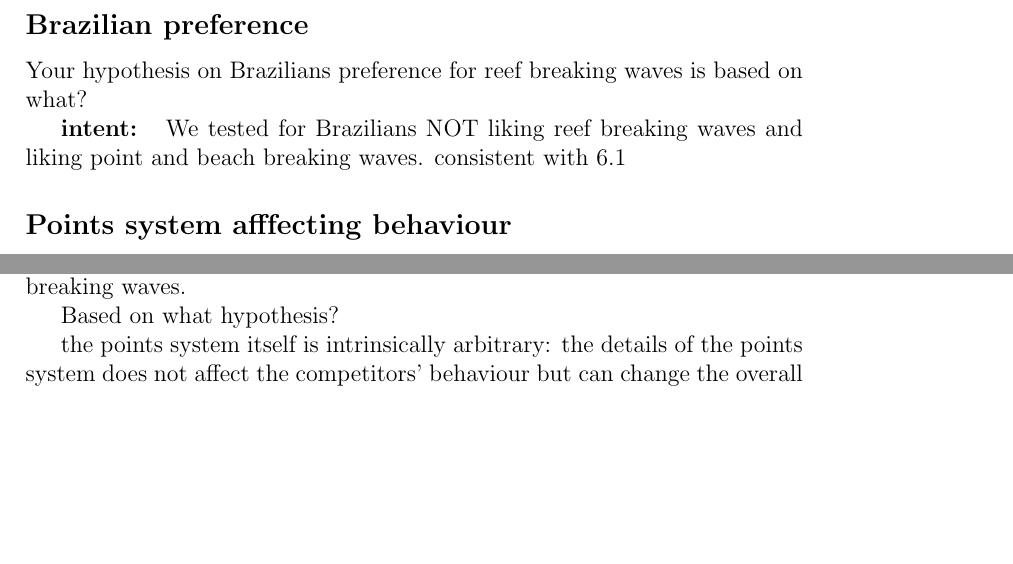
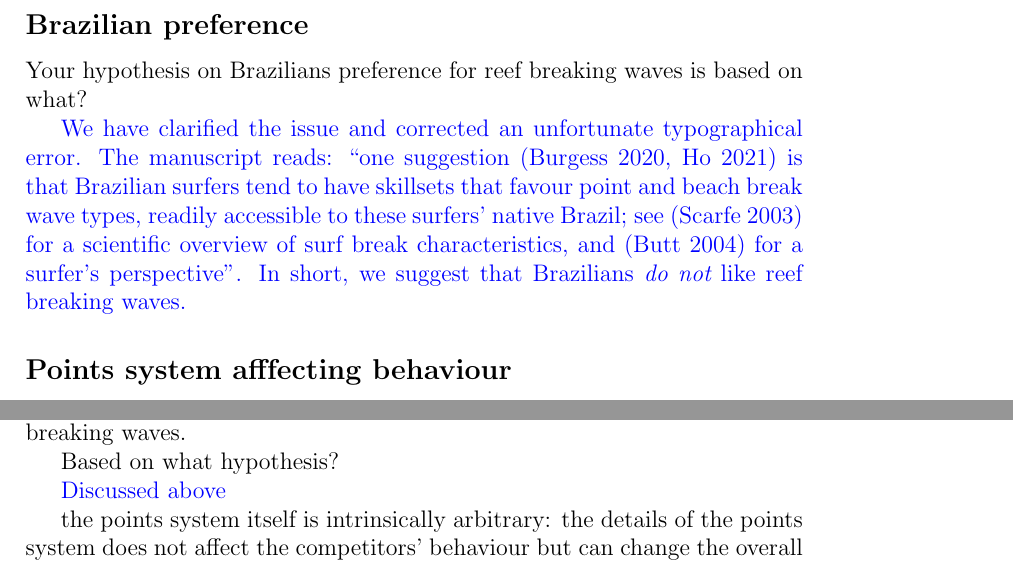
Before and after one commit to RobinHankin/hyper2, a LaTeX document (inst/surfing_jsa_rebuttal.tex): two parts of pages 3 and 4 of 6, joined at a grey line, cut so that both start at the same text, the shorter picture padded with empty space. Compiled offline with pdfLaTeX.

Commit message:
referee: brazilians do not like reef breaking waves

```diff
--- a/inst/surfing_jsa_rebuttal.tex
+++ b/inst/surfing_jsa_rebuttal.tex
@@ -106,8 +106,14 @@ heat.
 Your hypothesis on Brazilians preference for reef breaking waves is based on what?
 
 
-{\bf intent: } We tested for Brazilians NOT liking reef breaking waves
-and liking point and beach breaking waves.  consistent with 6.1
+\textcolor{blue}{We have clarified the issue and corrected an
+  unfortunate typographical error.  The manuscript reads: ``one
+  suggestion (Burgess 2020, Ho 2021) is that Brazilian surfers tend to
+  have skillsets that favour point and beach break wave types, readily
+  accessible to these surfers' native Brazil; see (Scarfe 2003) for a
+  scientific overview of surf break characteristics, and (Butt 2004)
+  for a surfer's perspective''.  In short, we suggest that Brazilians
+  {\em do not} like reef breaking waves.}
 
 \subsection*{Points system afffecting behaviour}
 
@@ -188,6 +194,7 @@ reef-breaking waves.
 
 Based on what hypothesis?
 
+\textcolor{blue}{Discussed above}
 
 the points system itself is intrinsically arbitrary: the details of
 the points system does not affect the competitors' behaviour but can
```
Also changed, not shown: inst/surfing_jsa.tex (+1 -1 lines).
